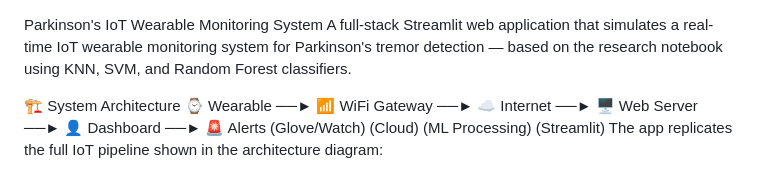
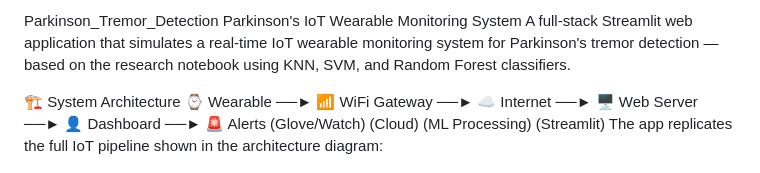
Before and after one commit to navyagupta0709/Parkinson_Tremor_Detection, a Markdown page: README.md, the part around the change. Rendered like a GitHub page.

Commit message:
Add project title to README

```diff
--- a/README.md
+++ b/README.md
@@ -1,3 +1,4 @@
+Parkinson_Tremor_Detection
  Parkinson's IoT Wearable Monitoring System
 A full-stack Streamlit web application that simulates a real-time IoT wearable monitoring system for Parkinson's tremor detection — based on the research notebook using KNN, SVM, and Random Forest classifiers.
 
```
